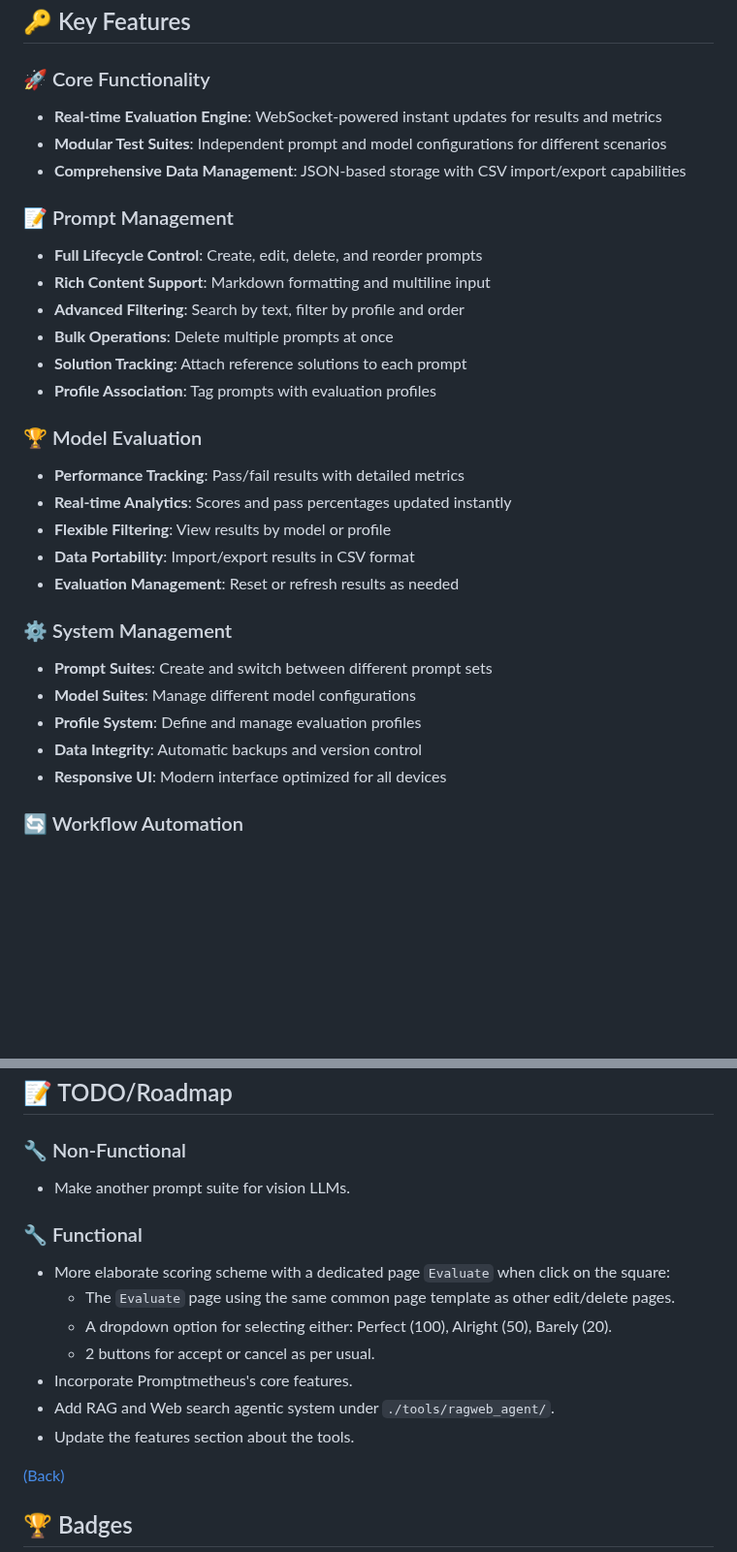
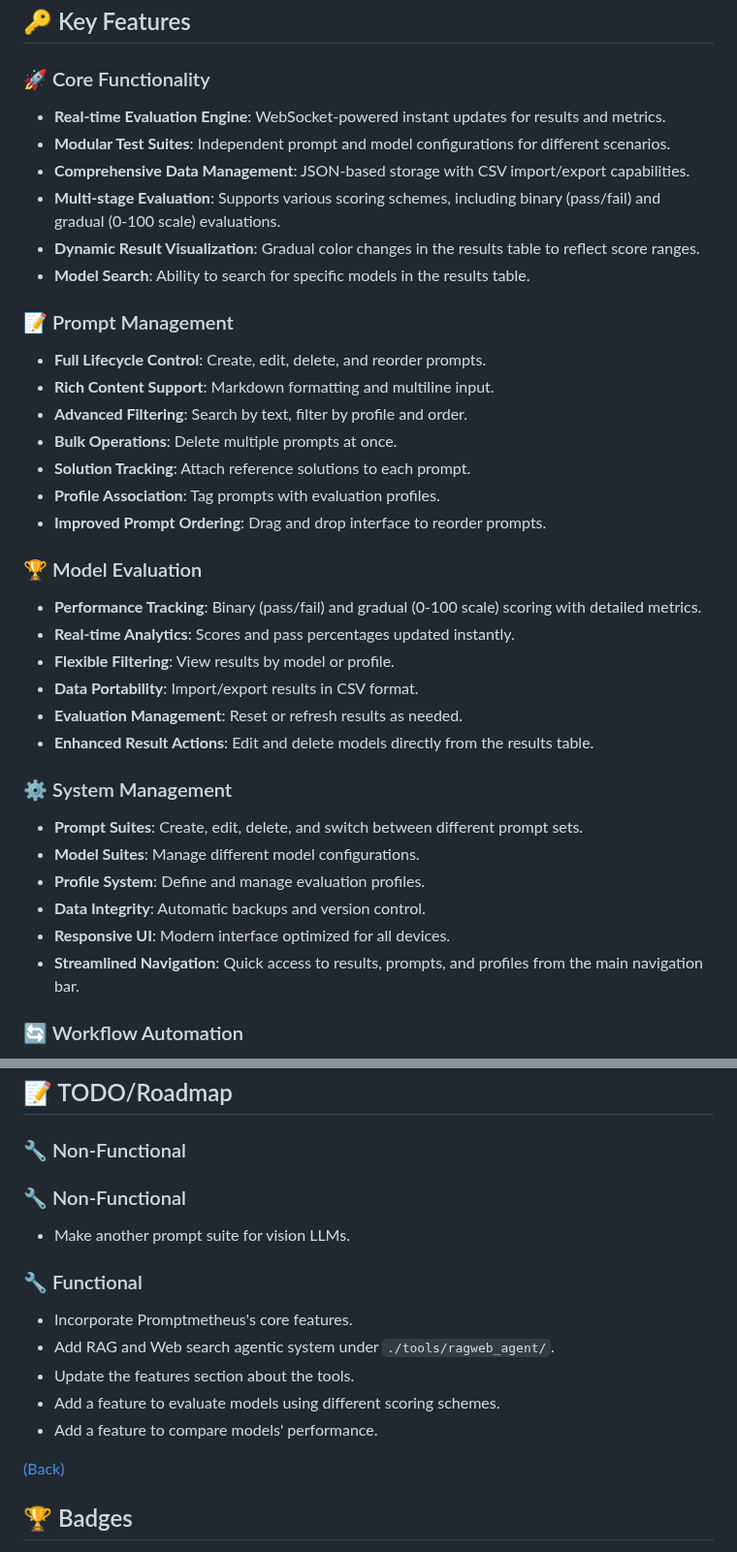
Before and after one commit to lavantien/llm-tournament, a Markdown page: README.md, 2 parts joined by grey strips. Shown at 97% size. Drawn GitHub-style; blank space fills up the shorter version.

Commit message:
docs: update README.md with latest features and improvements

```diff
--- a/README.md
+++ b/README.md
@@ -34,34 +34,40 @@ Key technical highlights:
 
 ### 🚀 Core Functionality
 
-- **Real-time Evaluation Engine**: WebSocket-powered instant updates for results and metrics
-- **Modular Test Suites**: Independent prompt and model configurations for different scenarios
-- **Comprehensive Data Management**: JSON-based storage with CSV import/export capabilities
+-   **Real-time Evaluation Engine**: WebSocket-powered instant updates for results and metrics.
+-   **Modular Test Suites**: Independent prompt and model configurations for different scenarios.
+-   **Comprehensive Data Management**: JSON-based storage with CSV import/export capabilities.
+-   **Multi-stage Evaluation**: Supports various scoring schemes, including binary (pass/fail) and gradual (0-100 scale) evaluations.
+-   **Dynamic Result Visualization**: Gradual color changes in the results table to reflect score ranges.
+-   **Model Search**: Ability to search for specific models in the results table.
 
 ### 📝 Prompt Management
 
-- **Full Lifecycle Control**: Create, edit, delete, and reorder prompts
-- **Rich Content Support**: Markdown formatting and multiline input
-- **Advanced Filtering**: Search by text, filter by profile and order
-- **Bulk Operations**: Delete multiple prompts at once
-- **Solution Tracking**: Attach reference solutions to each prompt
-- **Profile Association**: Tag prompts with evaluation profiles
+-   **Full Lifecycle Control**: Create, edit, delete, and reorder prompts.
+-   **Rich Content Support**: Markdown formatting and multiline input.
+-   **Advanced Filtering**: Search by text, filter by profile and order.
+-   **Bulk Operations**: Delete multiple prompts at once.
+-   **Solution Tracking**: Attach reference solutions to each prompt.
+-   **Profile Association**: Tag prompts with evaluation profiles.
+-   **Improved Prompt Ordering**: Drag and drop interface to reorder prompts.
 
 ### 🏆 Model Evaluation
 
-- **Performance Tracking**: Pass/fail results with detailed metrics
-- **Real-time Analytics**: Scores and pass percentages updated instantly
-- **Flexible Filtering**: View results by model or profile
-- **Data Portability**: Import/export results in CSV format
-- **Evaluation Management**: Reset or refresh results as needed
+-   **Performance Tracking**: Binary (pass/fail) and gradual (0-100 scale) scoring with detailed metrics.
+-   **Real-time Analytics**: Scores and pass percentages updated instantly.
+-   **Flexible Filtering**: View results by model or profile.
+-   **Data Portability**: Import/export results in CSV format.
+-   **Evaluation Management**: Reset or refresh results as needed.
+-   **Enhanced Result Actions**: Edit and delete models directly from the results table.
 
 ### ⚙️ System Management
 
-- **Prompt Suites**: Create and switch between different prompt sets
-- **Model Suites**: Manage different model configurations
-- **Profile System**: Define and manage evaluation profiles
-- **Data Integrity**: Automatic backups and version control
-- **Responsive UI**: Modern interface optimized for all devices
+-   **Prompt Suites**: Create, edit, delete, and switch between different prompt sets.
+-   **Model Suites**: Manage different model configurations.
+-   **Profile System**: Define and manage evaluation profiles.
+-   **Data Integrity**: Automatic backups and version control.
+-   **Responsive UI**: Modern interface optimized for all devices.
+-   **Streamlined Navigation**: Quick access to results, prompts, and profiles from the main navigation bar.
 
 ### 🔄 Workflow Automation
 
@@ -129,17 +135,17 @@ Anyone can just submit a PR and we'll discuss there.
 
 ### 🔧 Non-Functional
 
-- Make another prompt suite for vision LLMs.
+### 🔧 Non-Functional
+
+-   Make another prompt suite for vision LLMs.
 
 ### 🔧 Functional
 
-- More elaborate scoring scheme with a dedicated page `Evaluate` when click on the square:
-  - The `Evaluate` page using the same common page template as other edit/delete pages.
-  - A dropdown option for selecting either: Perfect (100), Alright (50), Barely (20).
-  - 2 buttons for accept or cancel as per usual.
-- Incorporate Promptmetheus's core features.
-- Add RAG and Web search agentic system under `./tools/ragweb_agent/`.
-- Update the features section about the tools.
+-   Incorporate Promptmetheus's core features.
+-   Add RAG and Web search agentic system under `./tools/ragweb_agent/`.
+-   Update the features section about the tools.
+-   Add a feature to evaluate models using different scoring schemes.
+-   Add a feature to compare models' performance.
 
 [(Back)](#-table-of-contents)
 
```
